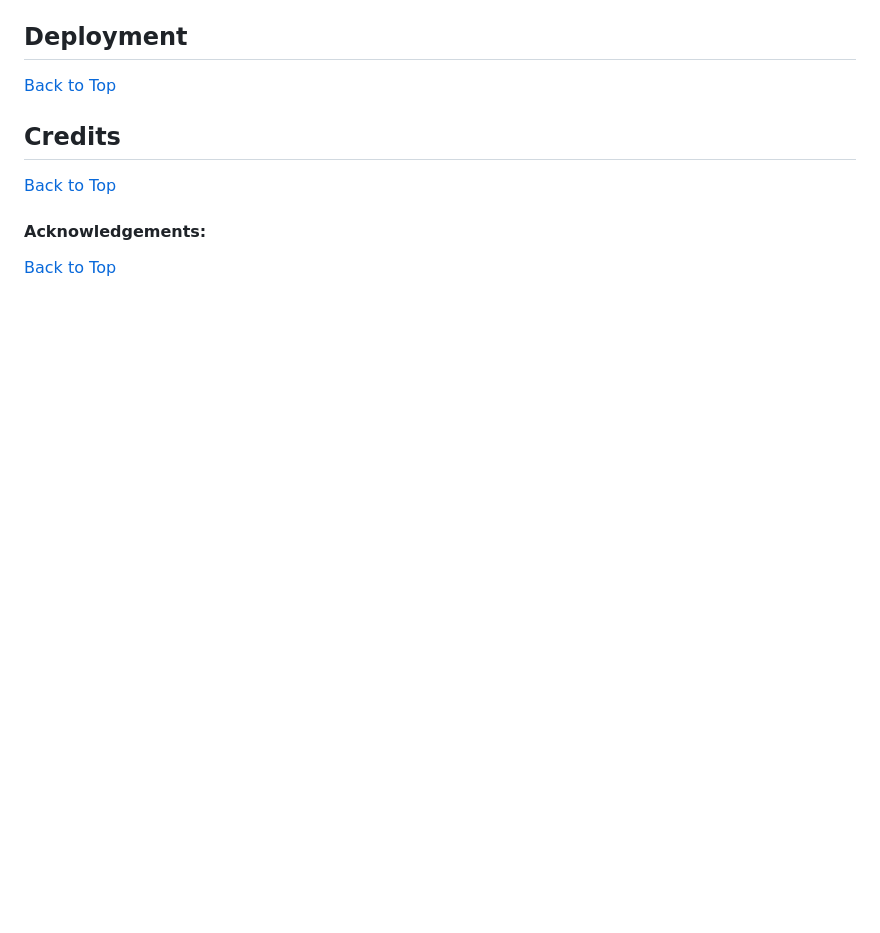
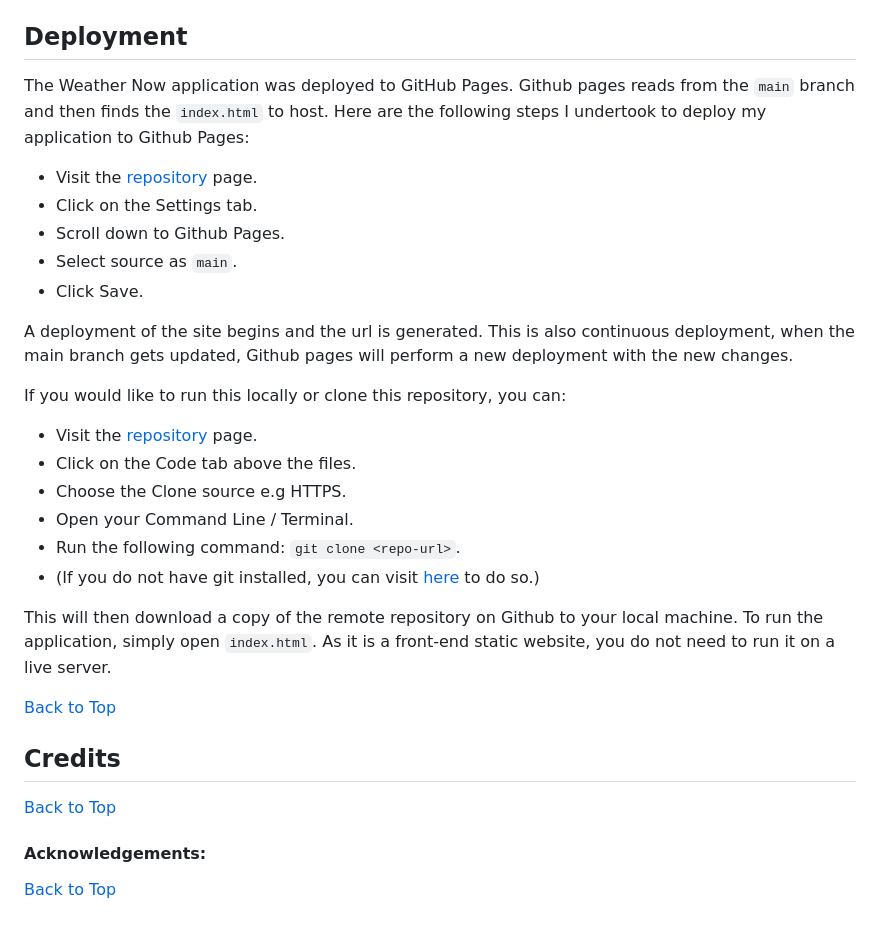
Before and after one commit to kenwilde1/weather-now, a Markdown page: README.md, the part around one of its changes. Rendered like a GitHub page; blank space fills up the shorter version.

```diff
--- a/README.md
+++ b/README.md
@@ -148,5 +196,26 @@ The Wireframes were created at 3 target resolutions:
 
 ## Deployment
+
+The Weather Now application was deployed to GitHub Pages. Github pages reads from the `main` branch and then finds the `index.html` to host. Here are the following steps I undertook to deploy my application to Github Pages:
+
+- Visit the [repository](https://github.com/kenwilde1/weather-now) page.
+- Click on the Settings tab.
+- Scroll down to Github Pages.
+- Select source as `main`.
+- Click Save.
+
+A deployment of the site begins and the url is generated. This is also continuous deployment, when the main branch gets updated, Github pages will perform a new deployment with the new changes.
+
+If you would like to run this locally or clone this repository, you can:
+
+- Visit the [repository](https://github.com/kenwilde1/weather-now) page.
+- Click on the Code tab above the files.
+- Choose the Clone source e.g HTTPS.
+- Open your Command Line / Terminal.
+- Run the following command: `git clone <repo-url>`.
+- (If you do not have git installed, you can visit [here](https://git-scm.com/downloads) to do so.)
+
+This will then download a copy of the remote repository on Github to your local machine. To run the application, simply open `index.html`. As it is a front-end static website, you do not need to run it on a live server.
 
 [Back to Top](#table-of-contents)
 
```
Also changed, not shown: other parts of README.md (+50 -2 lines), TESTING.md (added, +132 -0 lines), markdown-images/css-validator.png (added), markdown-images/html-validator.png (added), markdown-images/lighthouse-recommendation.png (added), markdown-images/lighthouse-result.png (added), markdown-images/pagespeed-insights.png (added).
